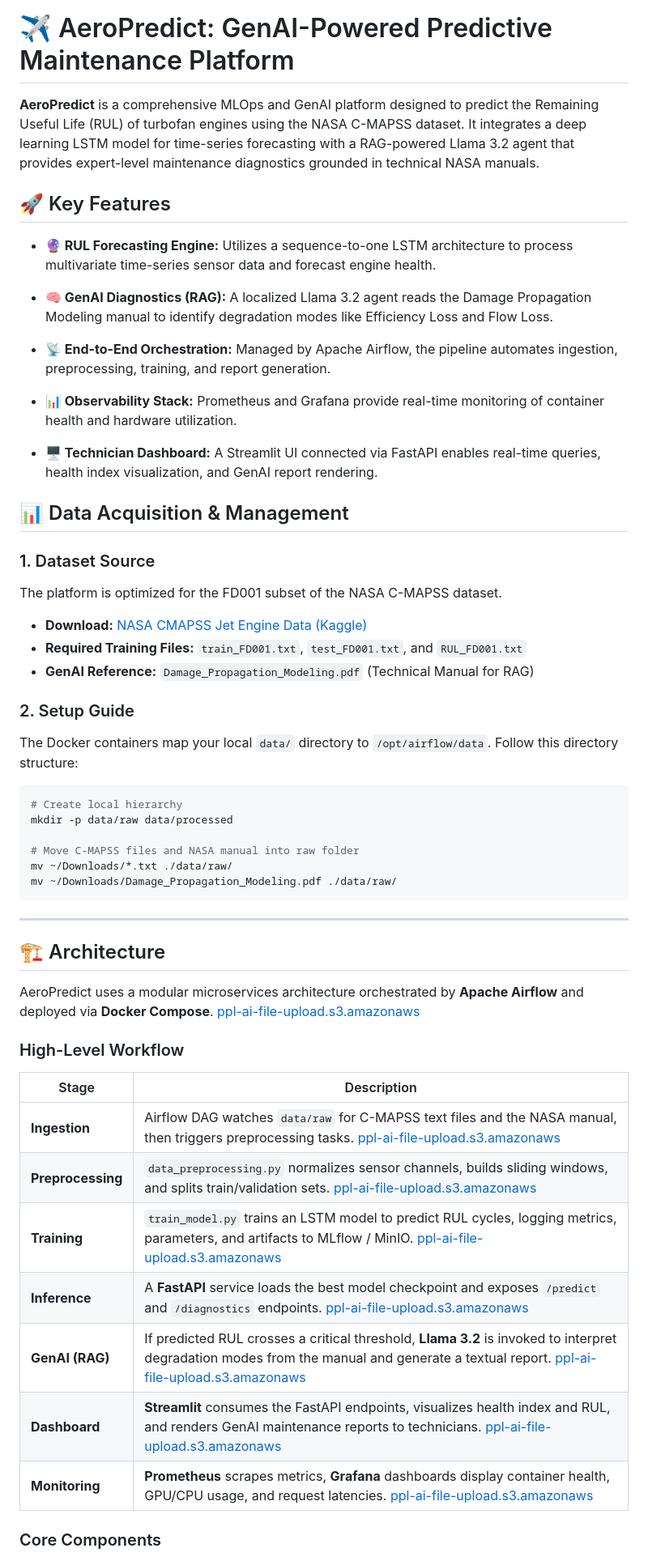
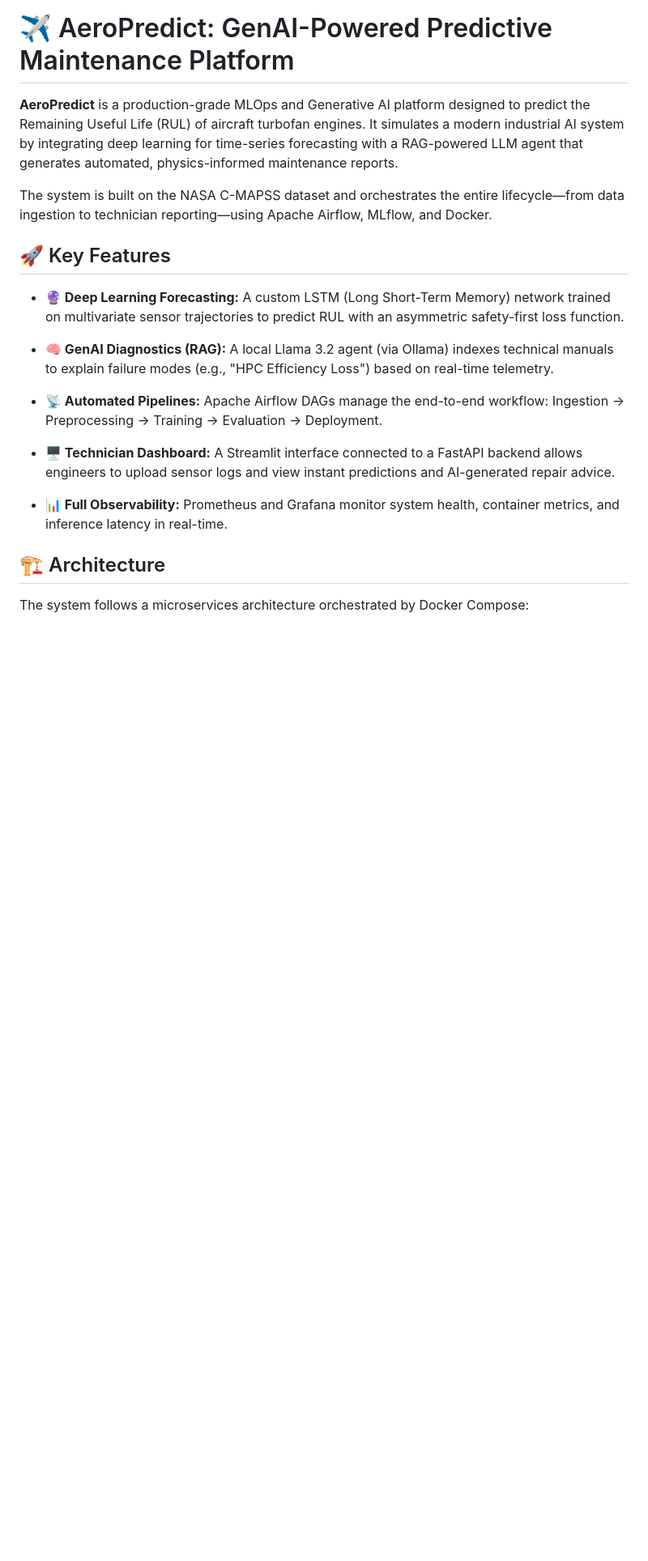
Before and after one commit to ksnishat/aeropredict-platform, a Markdown page: README.md, the part around one of its changes. Shown at 81% size. GitHub-like rendering; blank space fills up the shorter version.

````diff
--- a/README.md
+++ b/README.md
@@ -1,59 +1,22 @@
 # ✈️ AeroPredict: GenAI-Powered Predictive Maintenance Platform
 
-**AeroPredict** is a comprehensive MLOps and GenAI platform designed to predict the Remaining Useful Life (RUL) of turbofan engines using the NASA C-MAPSS dataset. It integrates a deep learning LSTM model for time-series forecasting with a RAG-powered Llama 3.2 agent that provides expert-level maintenance diagnostics grounded in technical NASA manuals.
+**AeroPredict** is a production-grade MLOps and Generative AI platform designed to predict the Remaining Useful Life (RUL) of aircraft turbofan engines. It simulates a modern industrial AI system by integrating deep learning for time-series forecasting with a RAG-powered LLM agent that generates automated, physics-informed maintenance reports.
+
+The system is built on the NASA C-MAPSS dataset and orchestrates the entire lifecycle—from data ingestion to technician reporting—using Apache Airflow, MLflow, and Docker.
 
 ## 🚀 Key Features
 
-- **🔮 RUL Forecasting Engine:** Utilizes a sequence-to-one LSTM architecture to process multivariate time-series sensor data and forecast engine health.
+- **🔮 Deep Learning Forecasting:** A custom LSTM (Long Short-Term Memory) network trained on multivariate sensor trajectories to predict RUL with an asymmetric safety-first loss function.
 
-- **🧠 GenAI Diagnostics (RAG):** A localized Llama 3.2 agent reads the Damage Propagation Modeling manual to identify degradation modes like Efficiency Loss and Flow Loss.
+- **🧠 GenAI Diagnostics (RAG):** A local Llama 3.2 agent (via Ollama) indexes technical manuals to explain failure modes (e.g., "HPC Efficiency Loss") based on real-time telemetry.
 
-- **📡 End-to-End Orchestration:** Managed by Apache Airflow, the pipeline automates ingestion, preprocessing, training, and report generation.
+- **📡 Automated Pipelines:** Apache Airflow DAGs manage the end-to-end workflow: Ingestion → Preprocessing → Training → Evaluation → Deployment.
 
-- **📊 Observability Stack:** Prometheus and Grafana provide real-time monitoring of container health and hardware utilization.
+- **🖥️ Technician Dashboard:** A Streamlit interface connected to a FastAPI backend allows engineers to upload sensor logs and view instant predictions and AI-generated repair advice.
 
-- **🖥️ Technician Dashboard:** A Streamlit UI connected via FastAPI enables real-time queries, health index visualization, and GenAI report rendering.
-
-## 📊 Data Acquisition & Management
-
-### 1. Dataset Source
-
-The platform is optimized for the FD001 subset of the NASA C-MAPSS dataset.
-
-- **Download:** [NASA CMAPSS Jet Engine Data (Kaggle)](https://www.kaggle.com/datasets/behrad3d/nasa-cmaps-sensor-data)
-- **Required Training Files:** `train_FD001.txt`, `test_FD001.txt`, and `RUL_FD001.txt`
-- **GenAI Reference:** `Damage_Propagation_Modeling.pdf` (Technical Manual for RAG)
-
-### 2. Setup Guide
-
-The Docker containers map your local `data/` directory to `/opt/airflow/data`. Follow this directory structure:
-
-```bash
-# Create local hierarchy
-mkdir -p data/raw data/processed
-
-# Move C-MAPSS files and NASA manual into raw folder
-mv ~/Downloads/*.txt ./data/raw/
-mv ~/Downloads/Damage_Propagation_Modeling.pdf ./data/raw/
-```
-
-***
+- **📊 Full Observability:** Prometheus and Grafana monitor system health, container metrics, and inference latency in real-time.
 
 ## 🏗️ Architecture
 
-AeroPredict uses a modular microservices architecture orchestrated by **Apache Airflow** and deployed via **Docker Compose**. [ppl-ai-file-upload.s3.amazonaws](https://ppl-ai-file-upload.s3.amazonaws.com/web/direct-files/attachments/28838993/73954e86-4b58-4282-b329-9da4280baf18/README.md)
+The system follows a microservices architecture orchestrated by Docker Compose:
 
-### High-Level Workflow
-
-| Stage            | Description |
-|------------------|-------------|
-| **Ingestion**    | Airflow DAG watches `data/raw` for C-MAPSS text files and the NASA manual, then triggers preprocessing tasks.  [ppl-ai-file-upload.s3.amazonaws](https://ppl-ai-file-upload.s3.amazonaws.com/web/direct-files/attachments/28838993/73954e86-4b58-4282-b329-9da4280baf18/README.md) |
-| **Preprocessing**| `data_preprocessing.py` normalizes sensor channels, builds sliding windows, and splits train/validation sets.  [ppl-ai-file-upload.s3.amazonaws](https://ppl-ai-file-upload.s3.amazonaws.com/web/direct-files/attachments/28838993/73954e86-4b58-4282-b329-9da4280baf18/README.md) |
-| **Training**     | `train_model.py` trains an LSTM model to predict RUL cycles, logging metrics, parameters, and artifacts to MLflow / MinIO.  [ppl-ai-file-upload.s3.amazonaws](https://ppl-ai-file-upload.s3.amazonaws.com/web/direct-files/attachments/28838993/73954e86-4b58-4282-b329-9da4280baf18/README.md) |
-| **Inference**    | A **FastAPI** service loads the best model checkpoint and exposes `/predict` and `/diagnostics` endpoints.  [ppl-ai-file-upload.s3.amazonaws](https://ppl-ai-file-upload.s3.amazonaws.com/web/direct-files/attachments/28838993/73954e86-4b58-4282-b329-9da4280baf18/README.md) |
-| **GenAI (RAG)**  | If predicted RUL crosses a critical threshold, **Llama 3.2** is invoked to interpret degradation modes from the manual and generate a textual report.  [ppl-ai-file-upload.s3.amazonaws](https://ppl-ai-file-upload.s3.amazonaws.com/web/direct-files/attachments/28838993/73954e86-4b58-4282-b329-9da4280baf18/README.md) |
-| **Dashboard**    | **Streamlit** consumes the FastAPI endpoints, visualizes health index and RUL, and renders GenAI maintenance reports to technicians.  [ppl-ai-file-upload.s3.amazonaws](https://ppl-ai-file-upload.s3.amazonaws.com/web/direct-files/attachments/28838993/73954e86-4b58-4282-b329-9da4280baf18/README.md) |
-| **Monitoring**   | **Prometheus** scrapes metrics, **Grafana** dashboards display container health, GPU/CPU usage, and request latencies.  [ppl-ai-file-upload.s3.amazonaws](https://ppl-ai-file-upload.s3.amazonaws.com/web/direct-files/attachments/28838993/73954e86-4b58-4282-b329-9da4280baf18/README.md) |
-
-### Core Components
-
````
Also changed, not shown: other parts of README.md (+8 -23 lines).
